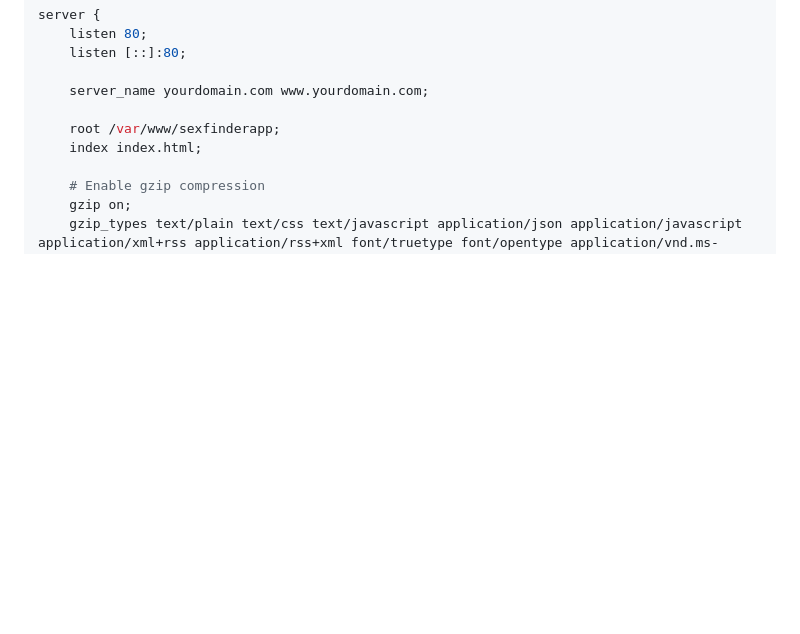
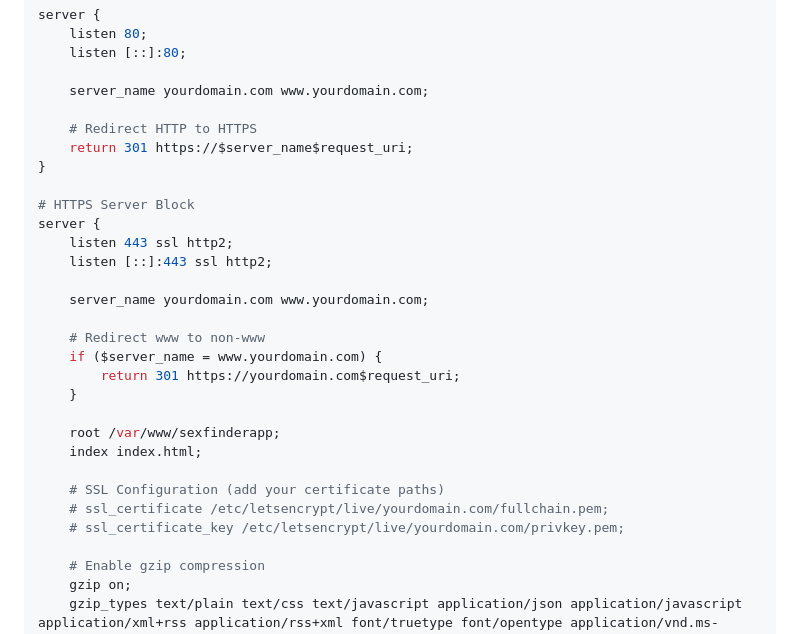
Before and after one commit to teasy-01/sexfinderapp, a Markdown page: DIGITALOCEAN-DROPLET-DEPLOYMENT.md, the part around the change. Drawn GitHub-style; blank space fills up the shorter version.

Commit message:
Add HTTP to HTTPS and www removal 301 redirects to Nginx config

```diff
--- a/DIGITALOCEAN-DROPLET-DEPLOYMENT.md
+++ b/DIGITALOCEAN-DROPLET-DEPLOYMENT.md
@@ -133,8 +133,28 @@ server {
 
     server_name yourdomain.com www.yourdomain.com;
 
+    # Redirect HTTP to HTTPS
+    return 301 https://$server_name$request_uri;
+}
+
+# HTTPS Server Block
+server {
+    listen 443 ssl http2;
+    listen [::]:443 ssl http2;
+
+    server_name yourdomain.com www.yourdomain.com;
+
+    # Redirect www to non-www
+    if ($server_name = www.yourdomain.com) {
+        return 301 https://yourdomain.com$request_uri;
+    }
+
     root /var/www/sexfinderapp;
     index index.html;
+
+    # SSL Configuration (add your certificate paths)
+    # ssl_certificate /etc/letsencrypt/live/yourdomain.com/fullchain.pem;
+    # ssl_certificate_key /etc/letsencrypt/live/yourdomain.com/privkey.pem;
 
     # Enable gzip compression
     gzip on;
```
